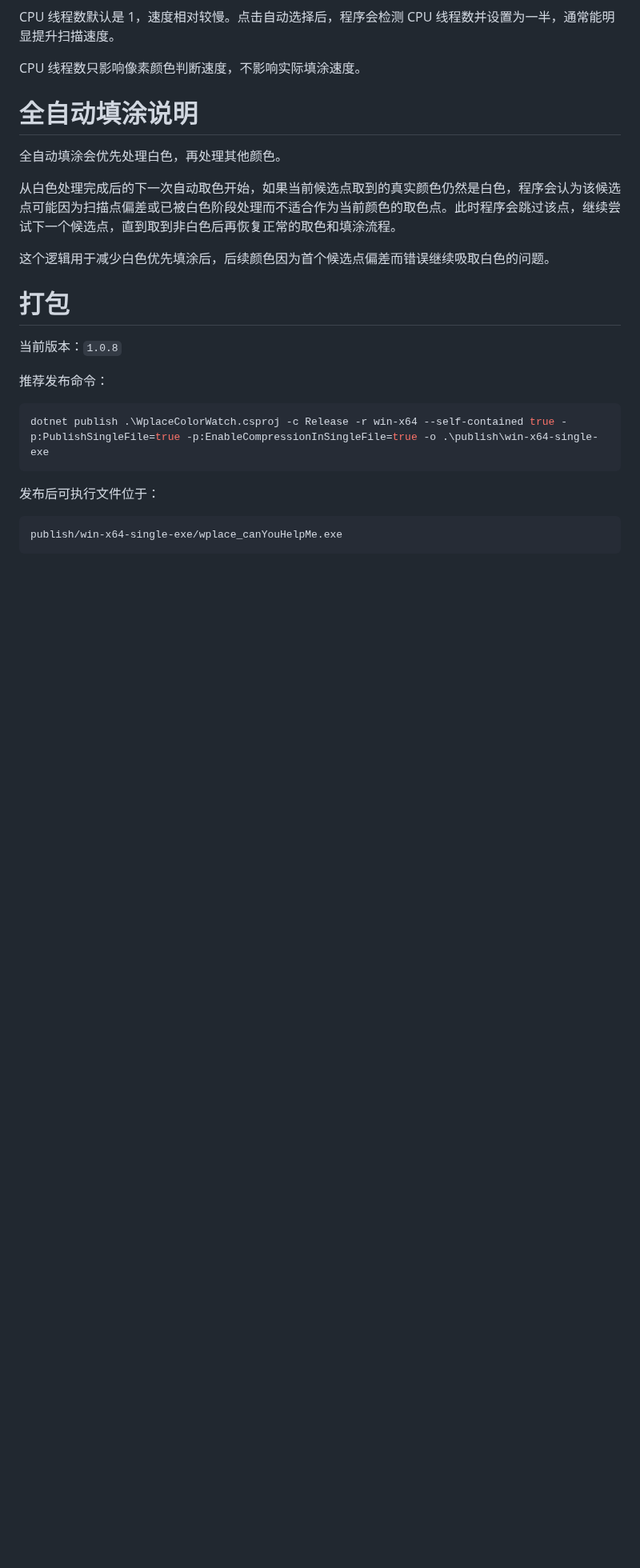
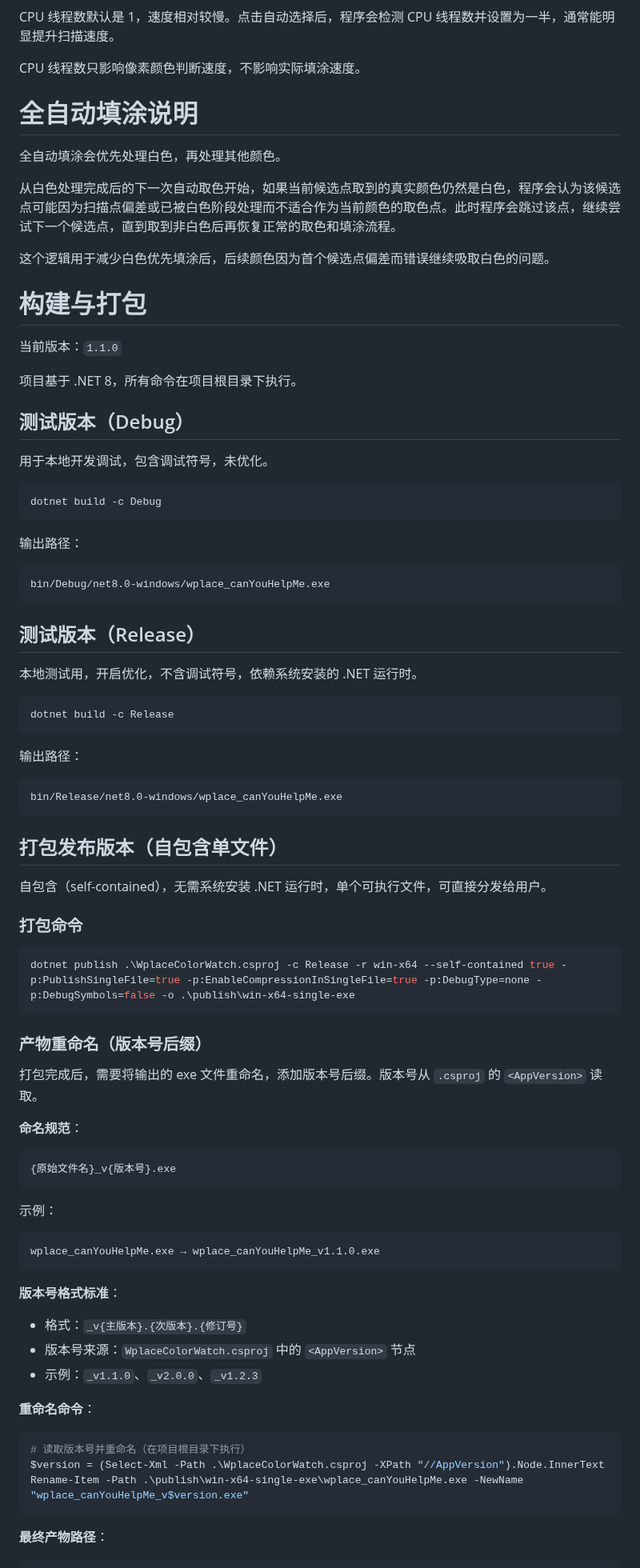
Before and after one commit to Nooko331/wplace_canYouHelpMe, a Markdown page: readme.md, the part around one of its changes. Shown at 80% size. Rendered like a GitHub page; blank space fills up the shorter version.

````diff
--- a/readme.md
+++ b/readme.md
@@ -68,18 +71,79 @@ CPU 线程数只影响像素颜色判断速度，不影响实际填涂速度。
 
 这个逻辑用于减少白色优先填涂后，后续颜色因为首个候选点偏差而错误继续吸取白色的问题。
 
-# 打包
+# 构建与打包
 
-当前版本：`1.0.8`
+当前版本：`1.1.0`
 
-推荐发布命令：
+项目基于 .NET 8，所有命令在项目根目录下执行。
+
+## 测试版本（Debug）
+
+用于本地开发调试，包含调试符号，未优化。
 
 ```powershell
-dotnet publish .\WplaceColorWatch.csproj -c Release -r win-x64 --self-contained true -p:PublishSingleFile=true -p:EnableCompressionInSingleFile=true -o .\publish\win-x64-single-exe
+dotnet build -c Debug
 ```
 
-发布后可执行文件位于：
+输出路径：
 
 ```text
-publish/win-x64-single-exe/wplace_canYouHelpMe.exe
+bin/Debug/net8.0-windows/wplace_canYouHelpMe.exe
 ```
+
+## 测试版本（Release）
+
+本地测试用，开启优化，不含调试符号，依赖系统安装的 .NET 运行时。
+
+```powershell
+dotnet build -c Release
+```
+
+输出路径：
+
+```text
+bin/Release/net8.0-windows/wplace_canYouHelpMe.exe
+```
+
+## 打包发布版本（自包含单文件）
+
+自包含（self-contained），无需系统安装 .NET 运行时，单个可执行文件，可直接分发给用户。
+
+### 打包命令
+
+```powershell
+dotnet publish .\WplaceColorWatch.csproj -c Release -r win-x64 --self-contained true -p:PublishSingleFile=true -p:EnableCompressionInSingleFile=true -p:DebugType=none -p:DebugSymbols=false -o .\publish\win-x64-single-exe
+```
+
+### 产物重命名（版本号后缀）
+
+打包完成后，需要将输出的 exe 文件重命名，添加版本号后缀。版本号从 `.csproj` 的 `<AppVersion>` 读取。
+
+**命名规范**：
+
+```
+{原始文件名}_v{版本号}.exe
+```
+
+示例：
+
+```
+wplace_canYouHelpMe.exe → wplace_canYouHelpMe_v1.1.0.exe
+```
+
+**版本号格式标准**：
+
+- 格式：`_v{主版本}.{次版本}.{修订号}`
+- 版本号来源：`WplaceColorWatch.csproj` 中的 `<AppVersion>` 节点
+- 示例：`_v1.1.0`、`_v2.0.0`、`_v1.2.3`
+
+**重命名命令**：
+
+```powershell
+# 读取版本号并重命名（在项目根目录下执行）
+$version = (Select-Xml -Path .\WplaceColorWatch.csproj -XPath "//AppVersion").Node.InnerText
+Rename-Item -Path .\publish\win-x64-single-exe\wplace_canYouHelpMe.exe -NewName "wplace_canYouHelpMe_v$version.exe"
+```
+
+**最终产物路径**：
+
````
Also changed, not shown: other parts of readme.md (+22 -3 lines), readme/image-20260415161414146.png (deleted), readme/image-20260415161422198.png (deleted), readme/image-20260617014823455.png (added), readme/image-20260617014835843.png (added), 3 other files.
